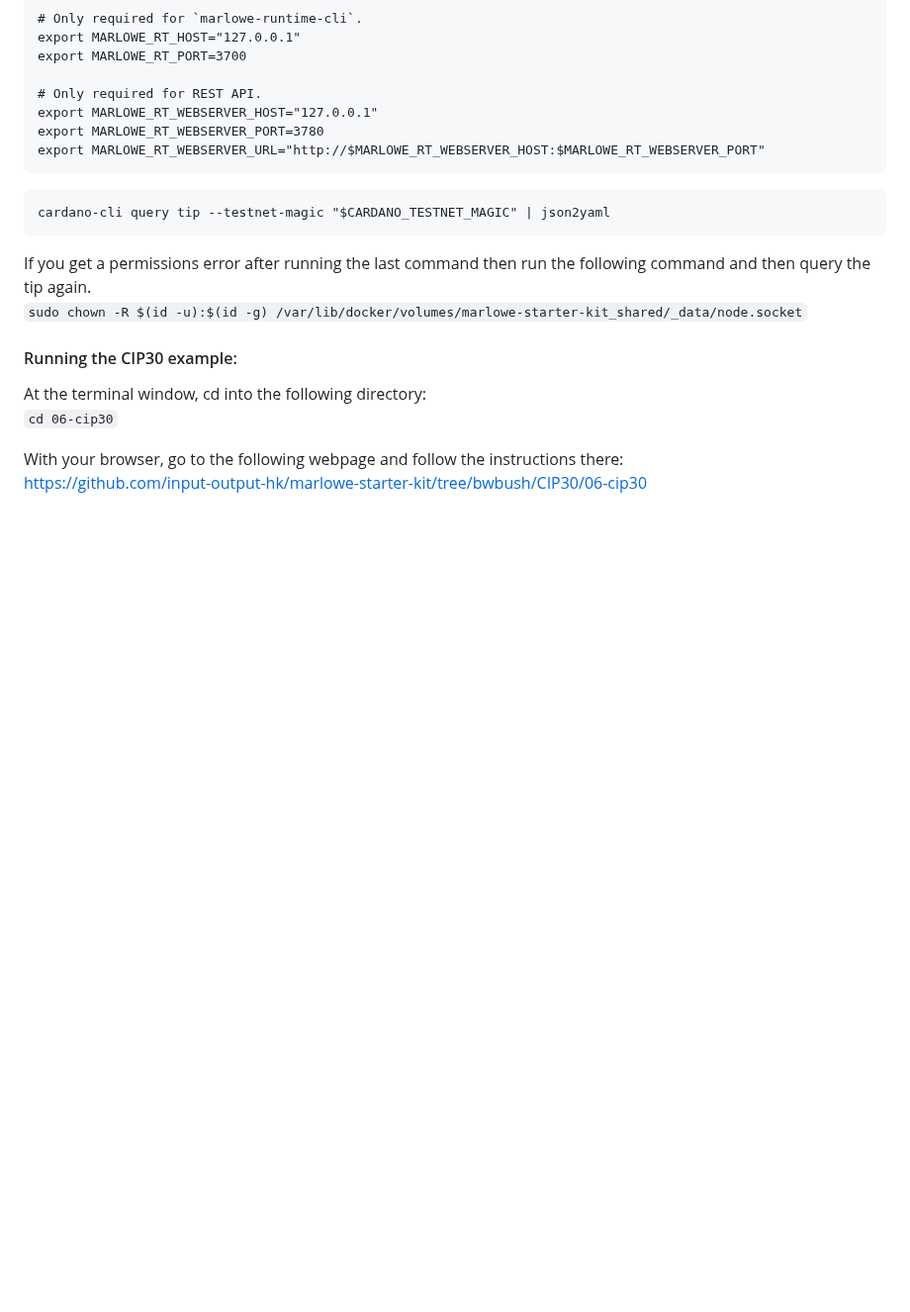
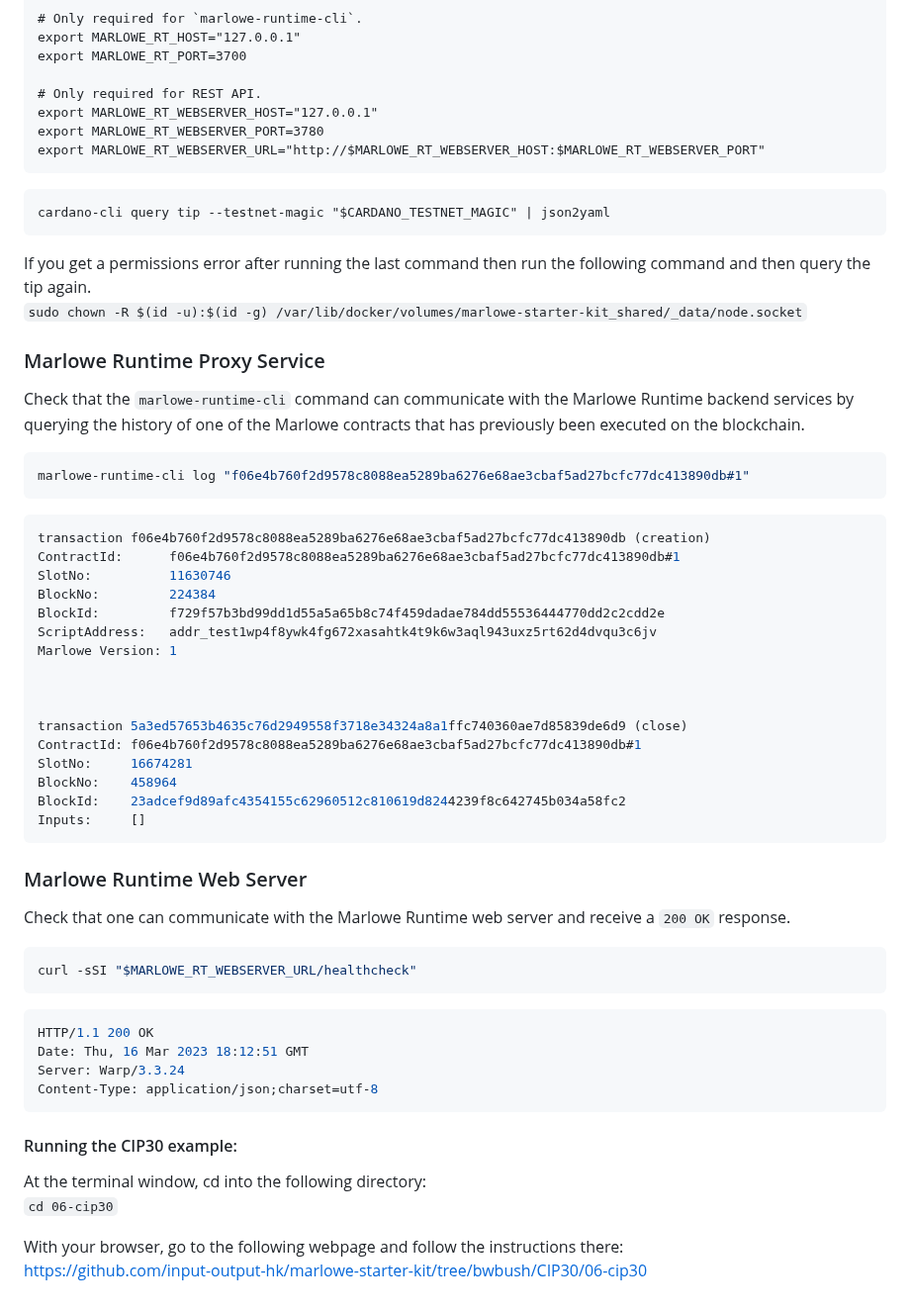
Before and after one commit to johnshearing/SmartWallet, a Markdown page: starter_kit/get_started.md, the part around the change. Shown at 99% size. GitHub-like rendering; blank space fills up the shorter version.

````diff
--- a/starter_kit/get_started.md
+++ b/starter_kit/get_started.md
@@ -77,6 +77,51 @@ If you get a permissions error after running the last command then run the follo
 `sudo chown -R $(id -u):$(id -g) /var/lib/docker/volumes/marlowe-starter-kit_shared/_data/node.socket`
 
 
+### Marlowe Runtime Proxy Service
+
+Check that the `marlowe-runtime-cli` command can communicate with the Marlowe Runtime backend services by querying the history of one of the Marlowe contracts that has previously been executed on the blockchain.
+
+```bash
+marlowe-runtime-cli log "f06e4b760f2d9578c8088ea5289ba6276e68ae3cbaf5ad27bcfc77dc413890db#1"
+```
+
+```console
+transaction f06e4b760f2d9578c8088ea5289ba6276e68ae3cbaf5ad27bcfc77dc413890db (creation)
+ContractId:      f06e4b760f2d9578c8088ea5289ba6276e68ae3cbaf5ad27bcfc77dc413890db#1
+SlotNo:          11630746
+BlockNo:         224384
+BlockId:         f729f57b3bd99dd1d55a5a65b8c74f459dadae784dd55536444770dd2c2cdd2e
+ScriptAddress:   addr_test1wp4f8ywk4fg672xasahtk4t9k6w3aql943uxz5rt62d4dvqu3c6jv
+Marlowe Version: 1
+
+
+
+transaction 5a3ed57653b4635c76d2949558f3718e34324a8a1ffc740360ae7d85839de6d9 (close)
+ContractId: f06e4b760f2d9578c8088ea5289ba6276e68ae3cbaf5ad27bcfc77dc413890db#1
+SlotNo:     16674281
+BlockNo:    458964
+BlockId:    23adcef9d89afc4354155c62960512c810619d8244239f8c642745b034a58fc2
+Inputs:     []
+```
+
+
+### Marlowe Runtime Web Server
+
+Check that one can communicate with the Marlowe Runtime web server and receive a `200 OK` response.
+
+
+```bash
+curl -sSI "$MARLOWE_RT_WEBSERVER_URL/healthcheck"
+```
+
+```console
+HTTP/1.1 200 OK
+Date: Thu, 16 Mar 2023 18:12:51 GMT
+Server: Warp/3.3.24
+Content-Type: application/json;charset=utf-8
+```
+
+
 #### Running the CIP30 example:
 At the terminal window, cd into the following directory:
 `cd 06-cip30`
````
